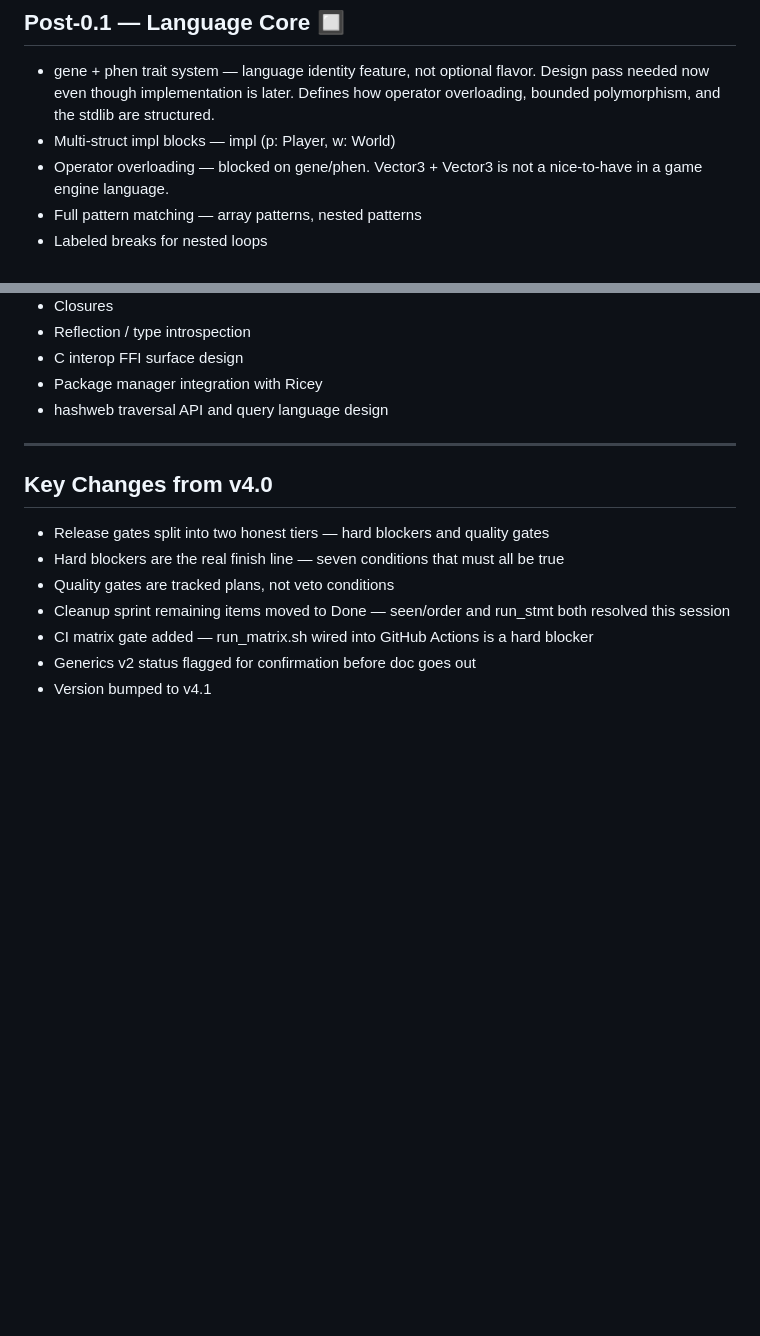
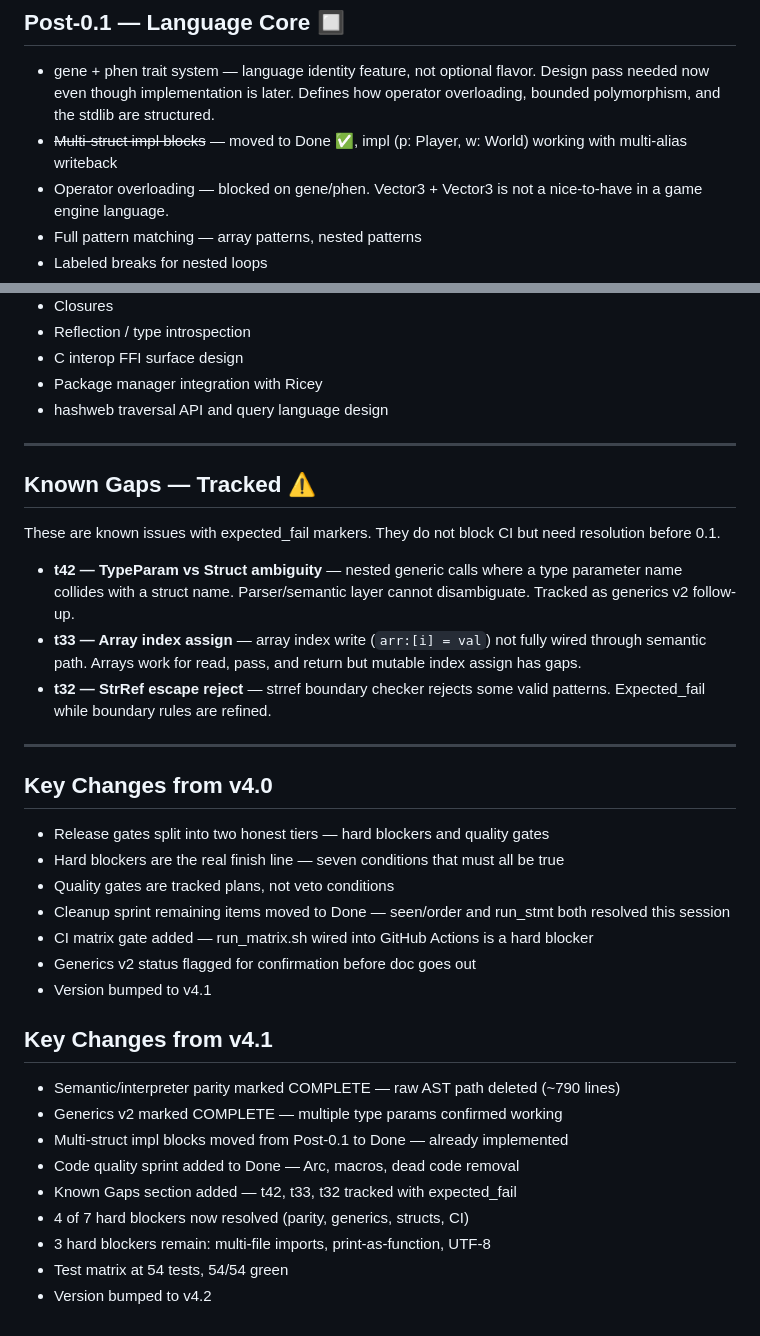
Before and after one commit to COMMENTERTHE9/Cx_lang, a Markdown page: docs/frontend/ROADMAP.md, 2 parts joined by grey strips. GitHub-like rendering; blank space fills up the shorter version.

```diff
--- a/docs/frontend/ROADMAP.md
+++ b/docs/frontend/ROADMAP.md
@@ -230,7 +246,7 @@ Before the release candidate is cut these are frozen. No breaking changes after
 ## Post-0.1 — Language Core 🔲
 
 - gene + phen trait system — language identity feature, not optional flavor. Design pass needed now even though implementation is later. Defines how operator overloading, bounded polymorphism, and the stdlib are structured.
-- Multi-struct impl blocks — impl (p: Player, w: World)
+- ~~Multi-struct impl blocks~~ — moved to Done ✅, impl (p: Player, w: World) working with multi-alias writeback
 - Operator overloading — blocked on gene/phen. Vector3 + Vector3 is not a nice-to-have in a game engine language.
 - Full pattern matching — array patterns, nested patterns
 - Labeled breaks for nested loops
@@ -356,6 +372,16 @@ These need active design work before any implementation can begin.
 
 ---
 
+## Known Gaps — Tracked ⚠️
+
+These are known issues with expected_fail markers. They do not block CI but need resolution before 0.1.
+
+- **t42 — TypeParam vs Struct ambiguity** — nested generic calls where a type parameter name collides with a struct name. Parser/semantic layer cannot disambiguate. Tracked as generics v2 follow-up.
+- **t33 — Array index assign** — array index write (`arr:[i] = val`) not fully wired through semantic path. Arrays work for read, pass, and return but mutable index assign has gaps.
+- **t32 — StrRef escape reject** — strref boundary checker rejects some valid patterns. Expected_fail while boundary rules are refined.
+
+---
+
 ## Key Changes from v4.0
 
 - Release gates split into two honest tiers — hard blockers and quality gates
@@ -365,3 +391,15 @@ These need active design work before any implementation can begin.
 - CI matrix gate added — run_matrix.sh wired into GitHub Actions is a hard blocker
 - Generics v2 status flagged for confirmation before doc goes out
 - Version bumped to v4.1
+
+## Key Changes from v4.1
+
+- Semantic/interpreter parity marked COMPLETE — raw AST path deleted (~790 lines)
+- Generics v2 marked COMPLETE — multiple type params confirmed working
+- Multi-struct impl blocks moved from Post-0.1 to Done — already implemented
+- Code quality sprint added to Done — Arc, macros, dead code removal
+- Known Gaps section added — t42, t33, t32 tracked with expected_fail
+- 4 of 7 hard blockers now resolved (parity, generics, structs, CI)
+- 3 hard blockers remain: multi-file imports, print-as-function, UTF-8
+- Test matrix at 54 tests, 54/54 green
+- Version bumped to v4.2
```
Also changed, not shown: other parts of docs/frontend/ROADMAP.md (+28 -12 lines).
